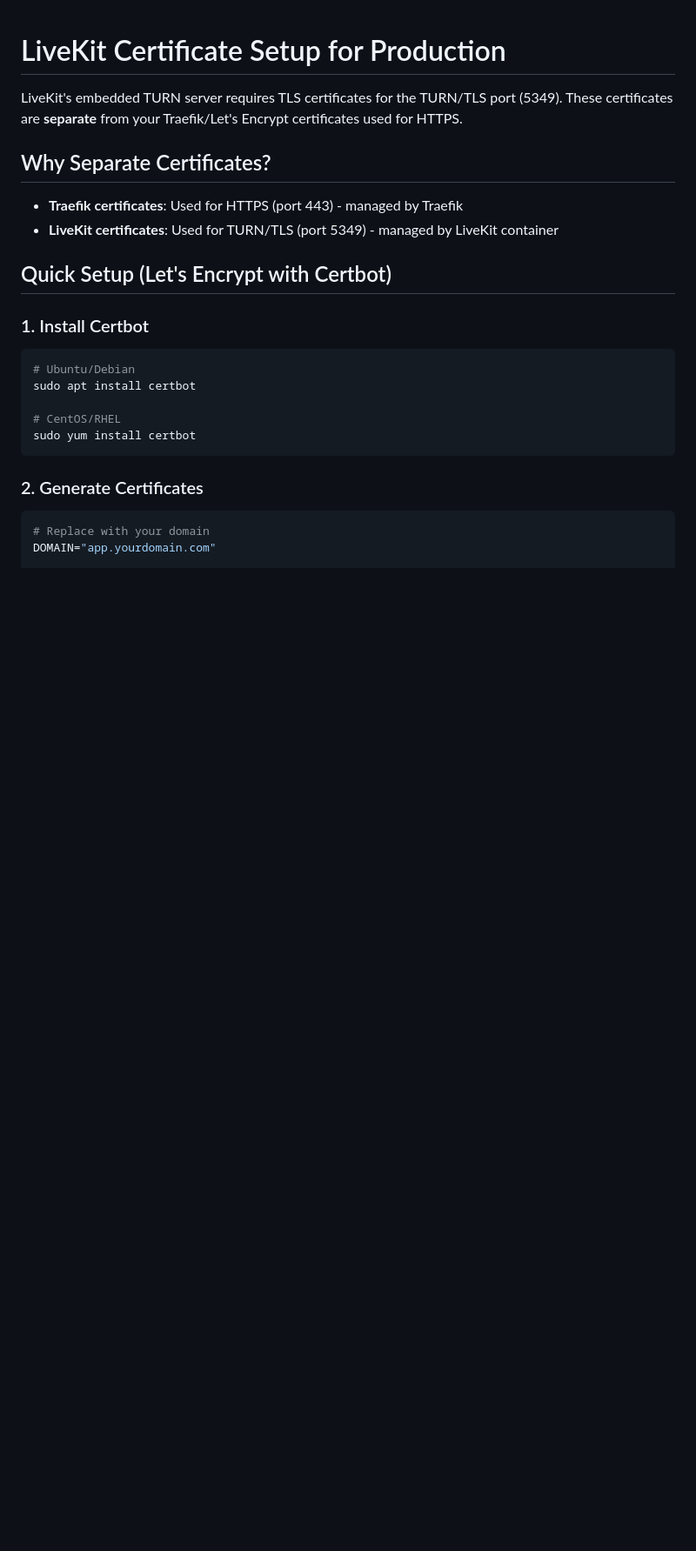
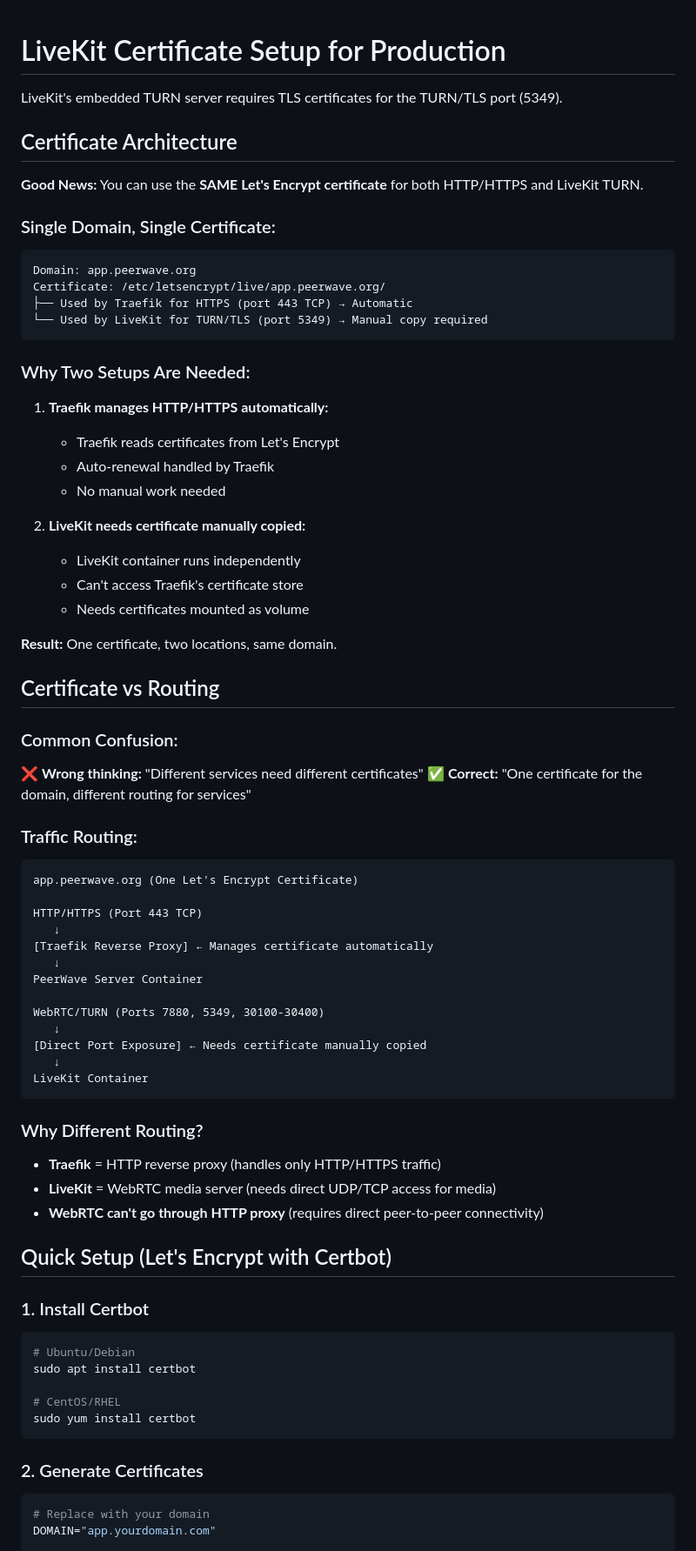
Before and after one commit to simonzander/PeerWave, a Markdown page: CERTIFICATES.md, the part around one of its changes. Shown at 87% size. GitHub-like rendering; blank space fills up the shorter version.

````diff
--- a/CERTIFICATES.md
+++ b/CERTIFICATES.md
@@ -1,11 +1,64 @@
 # LiveKit Certificate Setup for Production
 
-LiveKit's embedded TURN server requires TLS certificates for the TURN/TLS port (5349). These certificates are **separate** from your Traefik/Let's Encrypt certificates used for HTTPS.
+LiveKit's embedded TURN server requires TLS certificates for the TURN/TLS port (5349).
 
-## Why Separate Certificates?
+## Certificate Architecture
 
-- **Traefik certificates**: Used for HTTPS (port 443) - managed by Traefik
-- **LiveKit certificates**: Used for TURN/TLS (port 5349) - managed by LiveKit container
+**Good News:** You can use the **SAME Let's Encrypt certificate** for both HTTP/HTTPS and LiveKit TURN.
+
+### Single Domain, Single Certificate:
+
+```
+Domain: app.peerwave.org
+Certificate: /etc/letsencrypt/live/app.peerwave.org/
+├── Used by Traefik for HTTPS (port 443 TCP) → Automatic
+└── Used by LiveKit for TURN/TLS (port 5349) → Manual copy required
+```
+
+### Why Two Setups Are Needed:
+
+1. **Traefik manages HTTP/HTTPS automatically:**
+   - Traefik reads certificates from Let's Encrypt
+   - Auto-renewal handled by Traefik
+   - No manual work needed
+
+2. **LiveKit needs certificate manually copied:**
+   - LiveKit container runs independently
+   - Can't access Traefik's certificate store
+   - Needs certificates mounted as volume
+
+**Result:** One certificate, two locations, same domain.
+
+## Certificate vs Routing
+
+### Common Confusion:
+
+❌ **Wrong thinking:** "Different services need different certificates"
+✅ **Correct:** "One certificate for the domain, different routing for services"
+
+### Traffic Routing:
+
+```
+app.peerwave.org (One Let's Encrypt Certificate)
+
+HTTP/HTTPS (Port 443 TCP)
+   ↓
+[Traefik Reverse Proxy] ← Manages certificate automatically
+   ↓
+PeerWave Server Container
+
+WebRTC/TURN (Ports 7880, 5349, 30100-30400)
+   ↓
+[Direct Port Exposure] ← Needs certificate manually copied
+   ↓
+LiveKit Container
+```
+
+### Why Different Routing?
+
+- **Traefik** = HTTP reverse proxy (handles only HTTP/HTTPS traffic)
+- **LiveKit** = WebRTC media server (needs direct UDP/TCP access for media)
+- **WebRTC can't go through HTTP proxy** (requires direct peer-to-peer connectivity)
 
 ## Quick Setup (Let's Encrypt with Certbot)
 
````
Also changed, not shown: other parts of CERTIFICATES.md (+8 -1 lines), ARCHITECTURE.md (added, +253 -0 lines), DEPLOYMENT.md (+47 -11 lines).
